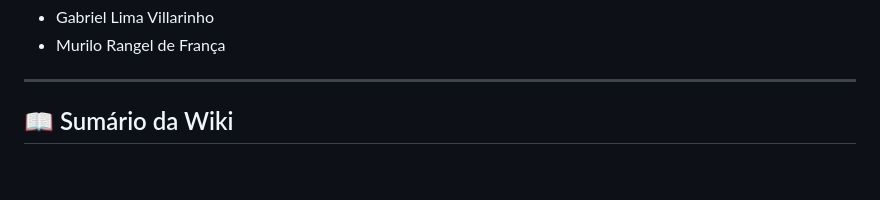
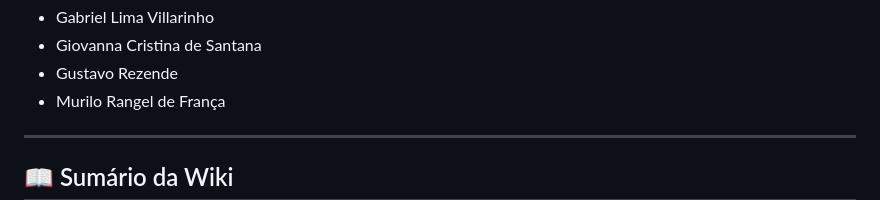
Before and after one commit to MuPeu/Aplicativo-Mostra, a Markdown page: README.md, the part around the change printed below. Drawn GitHub-style; blank space fills up the shorter version.

```diff
--- a/README.md
+++ b/README.md
@@ -30,4 +29,6 @@ Ele apresenta informações sobre jogos que serviram de inspiração para a most
   <li>Gabriel Lima Villarinho</li>
+  <li>Giovanna Cristina de Santana</li>
+  <li>Gustavo Rezende</li>
   <li>Murilo Rangel de França</li>
 </ul>
 
```
Also changed, not shown: other parts of README.md (+18 -7 lines).
